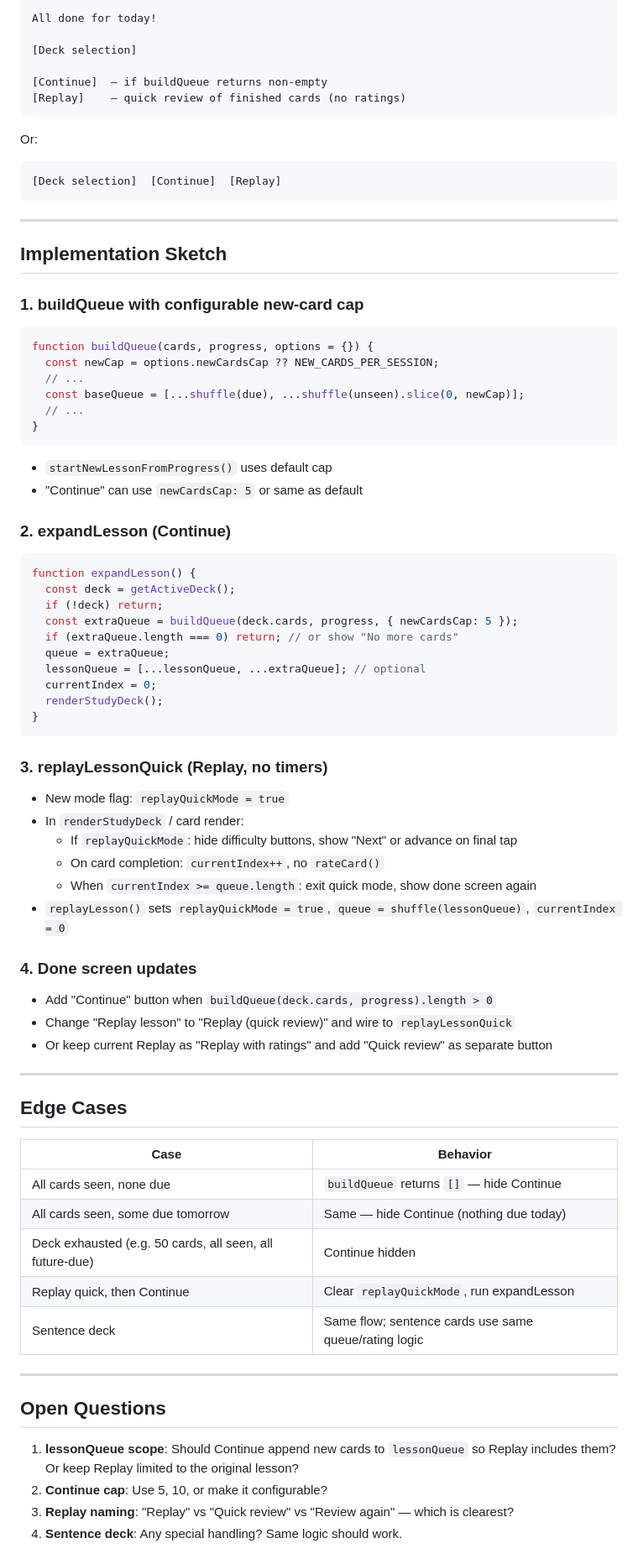
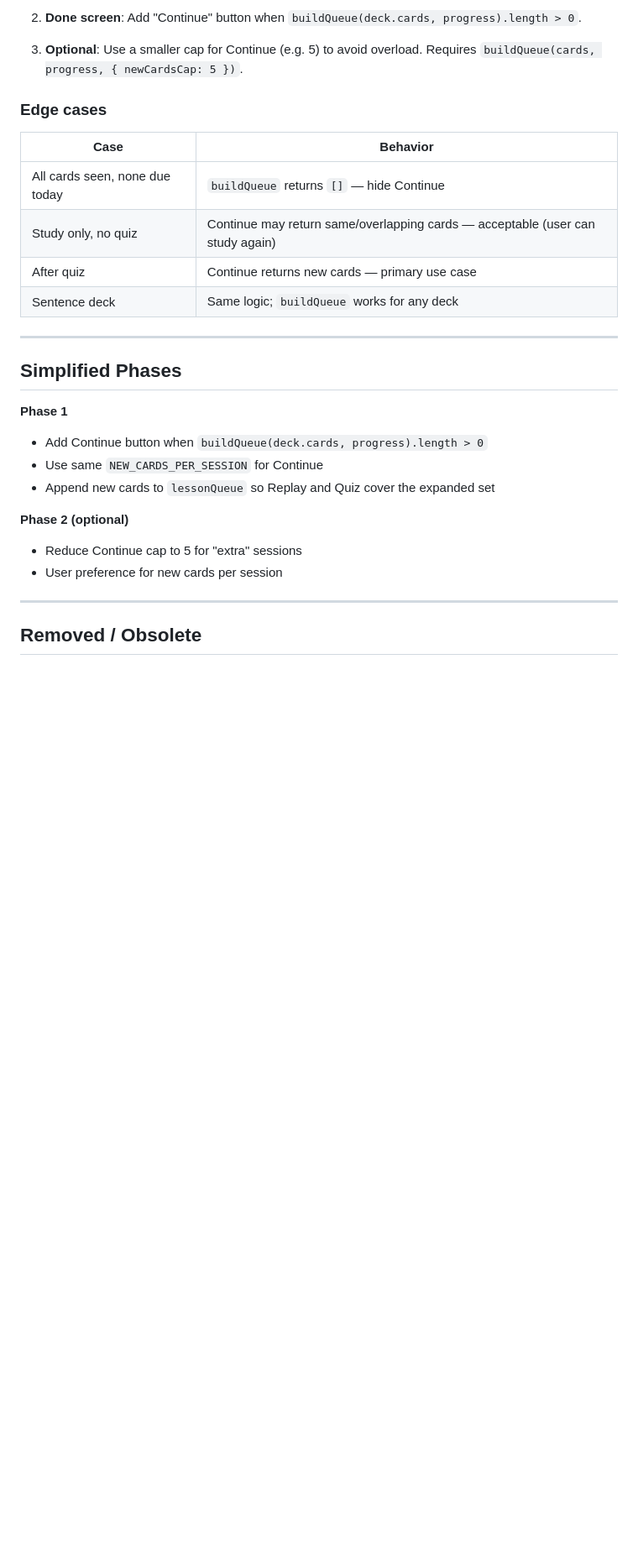
Before and after one commit to dsaxton/chinese-flash-cards, a Markdown page: docs/lesson-expansion-exploration.md, the part around one of its changes. Shown at 84% size. GitHub-like rendering; blank space fills up the shorter version.

````diff
--- a/docs/lesson-expansion-exploration.md
+++ b/docs/lesson-expansion-exploration.md
@@ -67,85 +83,31 @@ After a lesson, progress is updated. Cards just seen have future due dates. So a
 
-```
-All done for today!
+2. **Done screen**: Add "Continue" button when `buildQueue(deck.cards, progress).length > 0`.
 
-[Deck selection]
+3. **Optional**: Use a smaller cap for Continue (e.g. 5) to avoid overload. Requires `buildQueue(cards, progress, { newCardsCap: 5 })`.
 
-[Continue]  — if buildQueue returns non-empty
-[Replay]    — quick review of finished cards (no ratings)
-```
+### Edge cases
 
-Or:
-
-```
-[Deck selection]  [Continue]  [Replay]
-```
+| Case | Behavior |
+|------|----------|
+| All cards seen, none due today | `buildQueue` returns `[]` — hide Continue |
+| Study only, no quiz | Continue may return same/overlapping cards — acceptable (user can study again) |
+| After quiz | Continue returns new cards — primary use case |
+| Sentence deck | Same logic; `buildQueue` works for any deck |
 
 ---
 
-## Implementation Sketch
+## Simplified Phases
 
-### 1. buildQueue with configurable new-card cap
+**Phase 1**
+- Add Continue button when `buildQueue(deck.cards, progress).length > 0`
+- Use same `NEW_CARDS_PER_SESSION` for Continue
+- Append new cards to `lessonQueue` so Replay and Quiz cover the expanded set
 
-```js
-function buildQueue(cards, progress, options = {}) {
-  const newCap = options.newCardsCap ?? NEW_CARDS_PER_SESSION;
-  // ...
-  const baseQueue = [...shuffle(due), ...shuffle(unseen).slice(0, newCap)];
-  // ...
-}
-```
-
-- `startNewLessonFromProgress()` uses default cap
-- "Continue" can use `newCardsCap: 5` or same as default
-
-### 2. expandLesson (Continue)
-
-```js
-function expandLesson() {
-  const deck = getActiveDeck();
-  if (!deck) return;
-  const extraQueue = buildQueue(deck.cards, progress, { newCardsCap: 5 });
-  if (extraQueue.length === 0) return; // or show "No more cards"
-  queue = extraQueue;
-  lessonQueue = [...lessonQueue, ...extraQueue]; // optional
-  currentIndex = 0;
-  renderStudyDeck();
-}
-```
-
-### 3. replayLessonQuick (Replay, no timers)
-
-- New mode flag: `replayQuickMode = true`
-- In `renderStudyDeck` / card render:
-  - If `replayQuickMode`: hide difficulty buttons, show "Next" or advance on final tap
-  - On card completion: `currentIndex++`, no `rateCard()`
-  - When `currentIndex >= queue.length`: exit quick mode, show done screen again
-- `replayLesson()` sets `replayQuickMode = true`, `queue = shuffle(lessonQueue)`, `currentIndex = 0`
-
-### 4. Done screen updates
-
-- Add "Continue" button when `buildQueue(deck.cards, progress).length > 0`
-- Change "Replay lesson" to "Replay (quick review)" and wire to `replayLessonQuick`
-- Or keep current Replay as "Replay with ratings" and add "Quick review" as separate button
+**Phase 2 (optional)**
+- Reduce Continue cap to 5 for "extra" sessions
+- User preference for new cards per session
 
 ---
 
-## Edge Cases
+## Removed / Obsolete
 
-| Case | Behavior |
-|------|----------|
-| All cards seen, none due | `buildQueue` returns `[]` — hide Continue |
-| All cards seen, some due tomorrow | Same — hide Continue (nothing due today) |
-| Deck exhausted (e.g. 50 cards, all seen, all future-due) | Continue hidden |
-| Replay quick, then Continue | Clear `replayQuickMode`, run expandLesson |
-| Sentence deck | Same flow; sentence cards use same queue/rating logic |
-
----
-
-## Open Questions
-
-1. **lessonQueue scope**: Should Continue append new cards to `lessonQueue` so Replay includes them? Or keep Replay limited to the original lesson?
-2. **Continue cap**: Use 5, 10, or make it configurable?
-3. **Replay naming**: "Replay" vs "Quick review" vs "Review again" — which is clearest?
-4. **Sentence deck**: Any special handling? Same logic should work.
-
````
Also changed, not shown: other parts of docs/lesson-expansion-exploration.md (+55 -50 lines), plan.md (+1 -1 lines).
